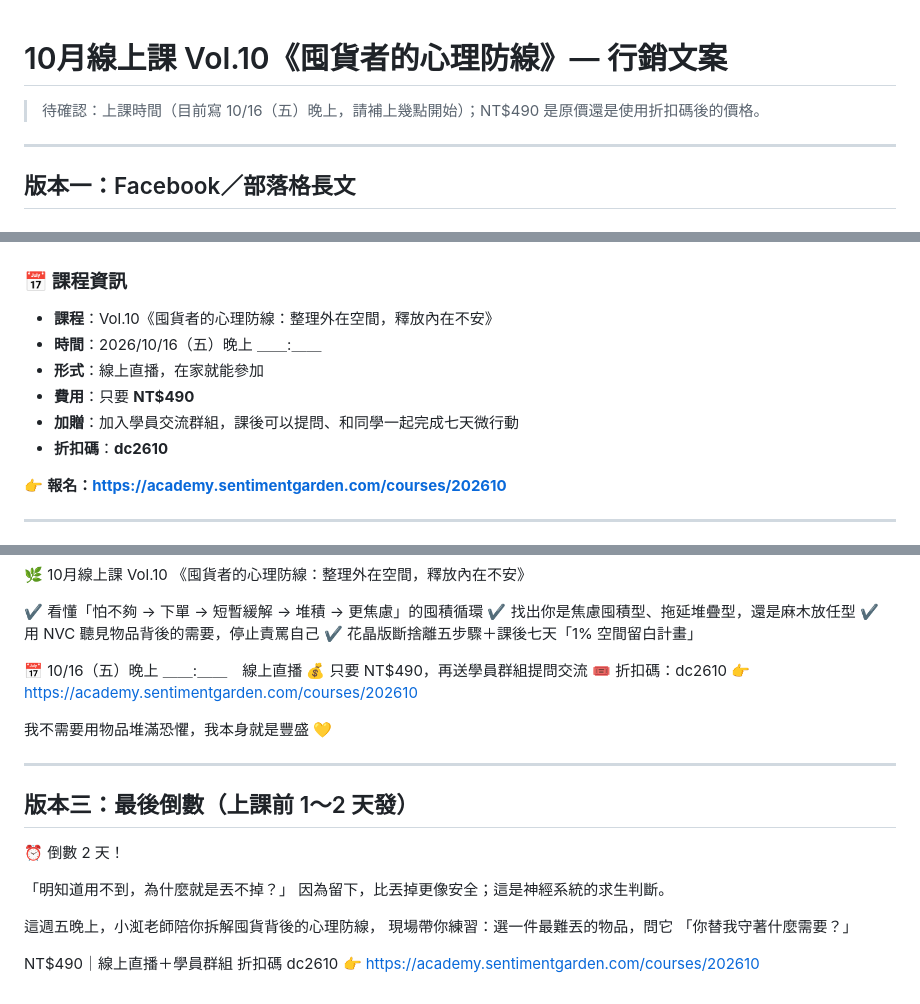
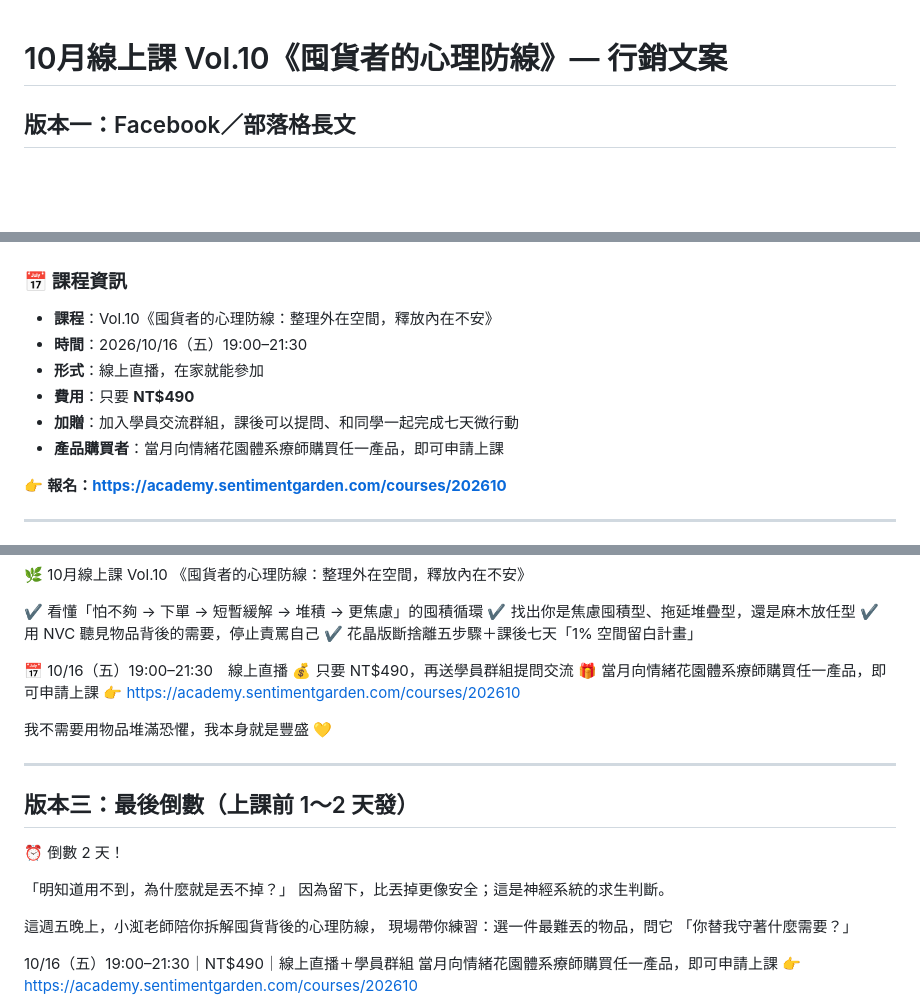
Before and after one commit to pagge0805/my-first-site, a Markdown page: marketing/2026-10-vol10-hoarding-course.md, 3 parts joined by grey strips. Rendered like a GitHub page; blank space fills up the shorter version.

Commit message:
Update Vol.10 copy: class time, remove discount code, add product-buyer access
Co-Authored-By: Claude Opus 5.5 <noreply@anthropic.com>
Claude-Session: https://claude.ai/code/session_013gspQqFoJKVLFhXRVMBAGm

```diff
--- a/marketing/2026-10-vol10-hoarding-course.md
+++ b/marketing/2026-10-vol10-hoarding-course.md
@@ -1,8 +1,4 @@
 # 10月線上課 Vol.10《囤貨者的心理防線》— 行銷文案
-
-> 待確認：上課時間（目前寫 10/16（五）晚上，請補上幾點開始）；NT$490 是原價還是使用折扣碼後的價格。
-
----
 
 ## 版本一：Facebook／部落格長文
 
@@ -87,11 +83,11 @@
 ### 📅 課程資訊
 
 - **課程**：Vol.10《囤貨者的心理防線：整理外在空間，釋放內在不安》
-- **時間**：2026/10/16（五）晚上 ＿＿:＿＿
+- **時間**：2026/10/16（五）19:00–21:30
 - **形式**：線上直播，在家就能參加
 - **費用**：只要 **NT$490**
 - **加贈**：加入學員交流群組，課後可以提問、和同學一起完成七天微行動
-- **折扣碼**：**dc2610**
+- **產品購買者**：當月向情緒花園體系療師購買任一產品，即可申請上課
 
 👉 **報名：https://academy.sentimentgarden.com/courses/202610**
 
@@ -133,9 +129,9 @@
 ✔ 用 NVC 聽見物品背後的需要，停止責罵自己
 ✔ 花晶版斷捨離五步驟＋課後七天「1% 空間留白計畫」
 
-📅 10/16（五）晚上 ＿＿:＿＿　線上直播
+📅 10/16（五）19:00–21:30　線上直播
 💰 只要 NT$490，再送學員群組提問交流
-🎟 折扣碼：dc2610
+🎁 當月向情緒花園體系療師購買任一產品，即可申請上課
 👉 https://academy.sentimentgarden.com/courses/202610
 
 我不需要用物品堆滿恐懼，我本身就是豐盛 💛
@@ -153,6 +149,6 @@
 現場帶你練習：選一件最難丟的物品，問它
 「你替我守著什麼需要？」
 
-NT$490｜線上直播＋學員群組
-折扣碼 dc2610
+10/16（五）19:00–21:30｜NT$490｜線上直播＋學員群組
+當月向情緒花園體系療師購買任一產品，即可申請上課
 👉 https://academy.sentimentgarden.com/courses/202610
```
